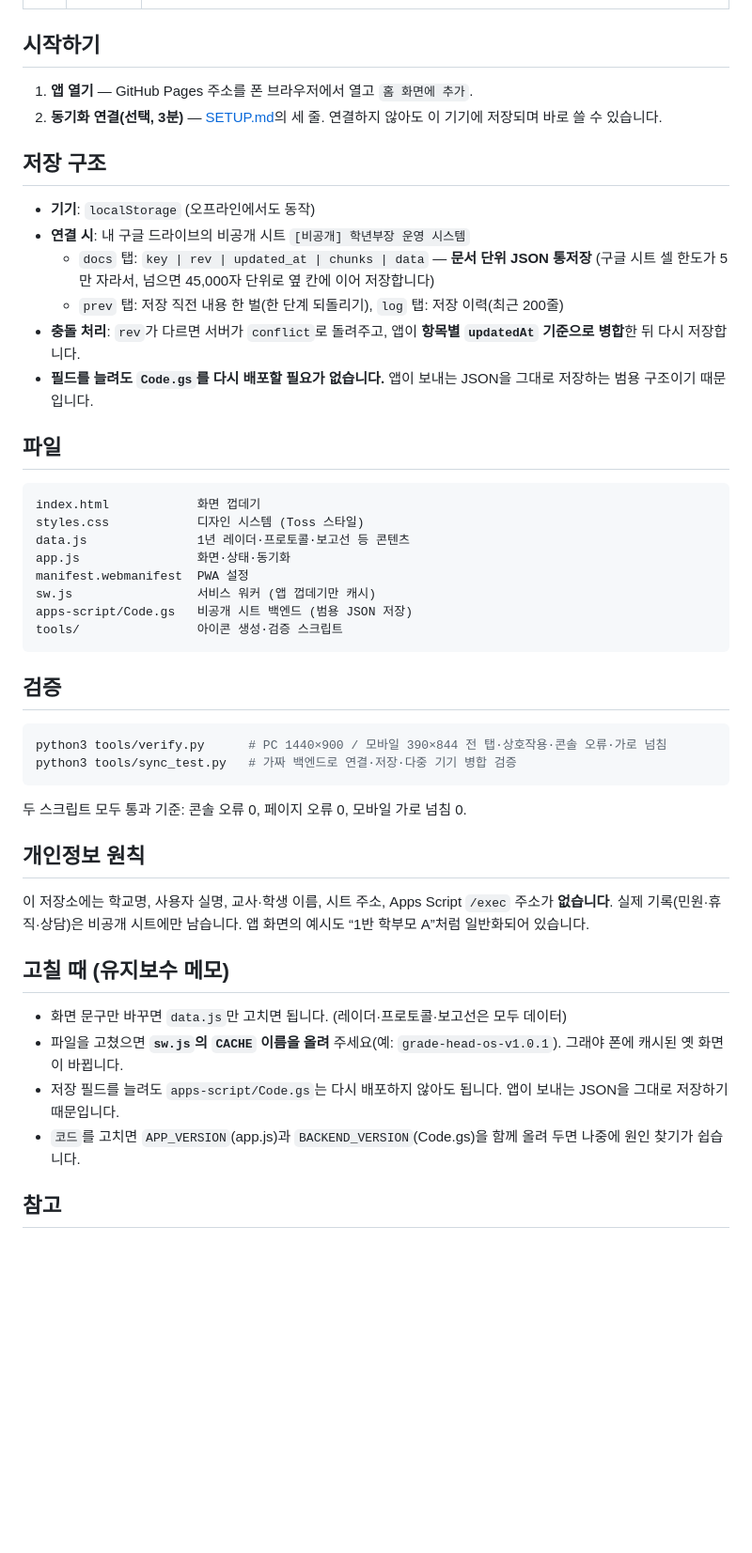
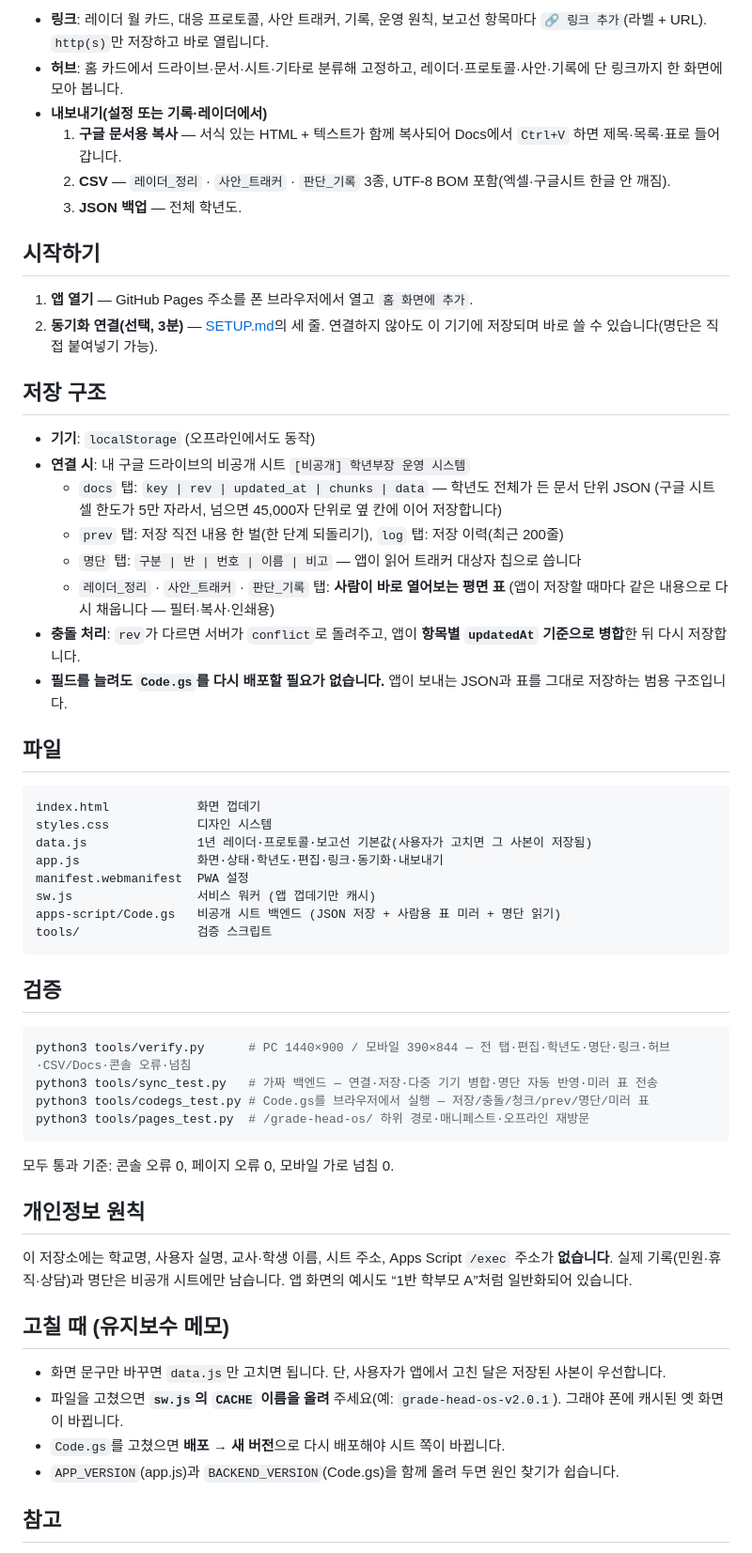
Before and after one commit to wjoehasa-eng/grade-head-os, a Markdown page: README.md, the part around one of its changes. Shown at 94% size. Drawn GitHub-style; blank space fills up the shorter version.

````diff
--- a/README.md
+++ b/README.md
@@ -28,53 +41,64 @@
+- **링크**: 레이더 월 카드, 대응 프로토콜, 사안 트래커, 기록, 운영 원칙, 보고선 항목마다 `🔗 링크 추가`(라벨 + URL). `http(s)`만 저장하고 바로 열립니다.
+- **허브**: 홈 카드에서 드라이브·문서·시트·기타로 분류해 고정하고, 레이더·프로토콜·사안·기록에 단 링크까지 한 화면에 모아 봅니다.
+- **내보내기(설정 또는 기록·레이더에서)**
+  1. **구글 문서용 복사** — 서식 있는 HTML + 텍스트가 함께 복사되어 Docs에서 `Ctrl+V` 하면 제목·목록·표로 들어갑니다.
+  2. **CSV** — `레이더_정리` · `사안_트래커` · `판단_기록` 3종, UTF-8 BOM 포함(엑셀·구글시트 한글 안 깨짐).
+  3. **JSON 백업** — 전체 학년도.
 
 ## 시작하기
 
 1. **앱 열기** — GitHub Pages 주소를 폰 브라우저에서 열고 `홈 화면에 추가`.
 2. **동기화 연결(선택, 3분)** — [SETUP.md](SETUP.md)의 세 줄.
-   연결하지 않아도 이 기기에 저장되며 바로 쓸 수 있습니다.
+   연결하지 않아도 이 기기에 저장되며 바로 쓸 수 있습니다(명단은 직접 붙여넣기 가능).
 
 ## 저장 구조
 
 - **기기**: `localStorage` (오프라인에서도 동작)
 - **연결 시**: 내 구글 드라이브의 비공개 시트 `[비공개] 학년부장 운영 시스템`
-  - `docs` 탭: `key | rev | updated_at | chunks | data` — **문서 단위 JSON 통저장**
+  - `docs` 탭: `key | rev | updated_at | chunks | data` — 학년도 전체가 든 문서 단위 JSON
     (구글 시트 셀 한도가 5만 자라서, 넘으면 45,000자 단위로 옆 칸에 이어 저장합니다)
   - `prev` 탭: 저장 직전 내용 한 벌(한 단계 되돌리기), `log` 탭: 저장 이력(최근 200줄)
+  - `명단` 탭: `구분 | 반 | 번호 | 이름 | 비고` — 앱이 읽어 트래커 대상자 칩으로 씁니다
+  - `레이더_정리` · `사안_트래커` · `판단_기록` 탭: **사람이 바로 열어보는 평면 표**
+    (앱이 저장할 때마다 같은 내용으로 다시 채웁니다 — 필터·복사·인쇄용)
 - **충돌 처리**: `rev`가 다르면 서버가 `conflict`로 돌려주고, 앱이 **항목별 `updatedAt` 기준으로 병합**한 뒤 다시 저장합니다.
-- **필드를 늘려도 `Code.gs`를 다시 배포할 필요가 없습니다.** 앱이 보내는 JSON을 그대로 저장하는 범용 구조이기 때문입니다.
+- **필드를 늘려도 `Code.gs`를 다시 배포할 필요가 없습니다.** 앱이 보내는 JSON과 표를 그대로 저장하는 범용 구조입니다.
 
 ## 파일
 
 ```
 index.html            화면 껍데기
-styles.css            디자인 시스템 (Toss 스타일)
-data.js               1년 레이더·프로토콜·보고선 등 콘텐츠
-app.js                화면·상태·동기화
+styles.css            디자인 시스템
+data.js               1년 레이더·프로토콜·보고선 기본값(사용자가 고치면 그 사본이 저장됨)
+app.js                화면·상태·학년도·편집·링크·동기화·내보내기
 manifest.webmanifest  PWA 설정
 sw.js                 서비스 워커 (앱 껍데기만 캐시)
-apps-script/Code.gs   비공개 시트 백엔드 (범용 JSON 저장)
-tools/                아이콘 생성·검증 스크립트
+apps-script/Code.gs   비공개 시트 백엔드 (JSON 저장 + 사람용 표 미러 + 명단 읽기)
+tools/                검증 스크립트
 ```
 
 ## 검증
 
 ```bash
-python3 tools/verify.py      # PC 1440×900 / 모바일 390×844 전 탭·상호작용·콘솔 오류·가로 넘침
-python3 tools/sync_test.py   # 가짜 백엔드로 연결·저장·다중 기기 병합 검증
+python3 tools/verify.py      # PC 1440×900 / 모바일 390×844 — 전 탭·편집·학년도·명단·링크·허브·CSV/Docs·콘솔 오류·넘침
+python3 tools/sync_test.py   # 가짜 백엔드 — 연결·저장·다중 기기 병합·명단 자동 반영·미러 표 전송
+python3 tools/codegs_test.py # Code.gs를 브라우저에서 실행 — 저장/충돌/청크/prev/명단/미러 표
+python3 tools/pages_test.py  # /grade-head-os/ 하위 경로·매니페스트·오프라인 재방문
 ```
 
-두 스크립트 모두 통과 기준: 콘솔 오류 0, 페이지 오류 0, 모바일 가로 넘침 0.
+모두 통과 기준: 콘솔 오류 0, 페이지 오류 0, 모바일 가로 넘침 0.
 
 ## 개인정보 원칙
 
 이 저장소에는 학교명, 사용자 실명, 교사·학생 이름, 시트 주소, Apps Script `/exec` 주소가 **없습니다**.
-실제 기록(민원·휴직·상담)은 비공개 시트에만 남습니다. 앱 화면의 예시도 “1반 학부모 A”처럼 일반화되어 있습니다.
+실제 기록(민원·휴직·상담)과 명단은 비공개 시트에만 남습니다. 앱 화면의 예시도 “1반 학부모 A”처럼 일반화되어 있습니다.
 
 ## 고칠 때 (유지보수 메모)
 
-- 화면 문구만 바꾸면 `data.js`만 고치면 됩니다. (레이더·프로토콜·보고선은 모두 데이터)
-- 파일을 고쳤으면 **`sw.js`의 `CACHE` 이름을 올려** 주세요(예: `grade-head-os-v1.0.1`). 그래야 폰에 캐시된 옛 화면이 바뀝니다.
-- 저장 필드를 늘려도 `apps-script/Code.gs`는 다시 배포하지 않아도 됩니다. 앱이 보내는 JSON을 그대로 저장하기 때문입니다.
-- `코드`를 고치면 `APP_VERSION`(app.js)과 `BACKEND_VERSION`(Code.gs)을 함께 올려 두면 나중에 원인 찾기가 쉽습니다.
+- 화면 문구만 바꾸면 `data.js`만 고치면 됩니다. 단, 사용자가 앱에서 고친 달은 저장된 사본이 우선합니다.
+- 파일을 고쳤으면 **`sw.js`의 `CACHE` 이름을 올려** 주세요(예: `grade-head-os-v2.0.1`). 그래야 폰에 캐시된 옛 화면이 바뀝니다.
+- `Code.gs`를 고쳤으면 **배포 → 새 버전**으로 다시 배포해야 시트 쪽이 바뀝니다.
+- `APP_VERSION`(app.js)과 `BACKEND_VERSION`(Code.gs)을 함께 올려 두면 원인 찾기가 쉽습니다.
 
 ## 참고
 
````
Also changed, not shown: other parts of README.md (+21 -8 lines), SETUP.md (+34 -6 lines), docs/shot-home.png, docs/shot-radar.png, 8 other files.
